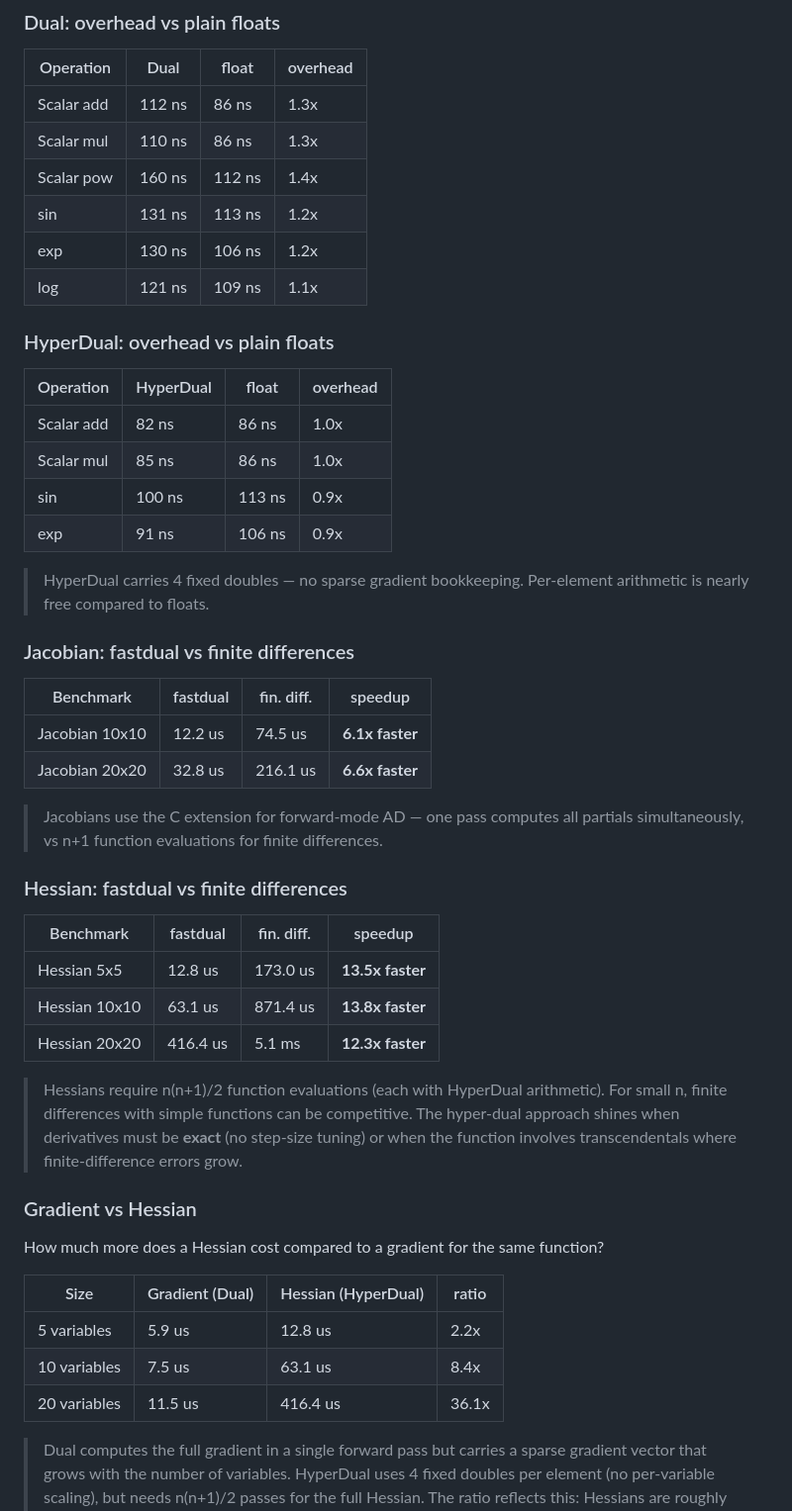
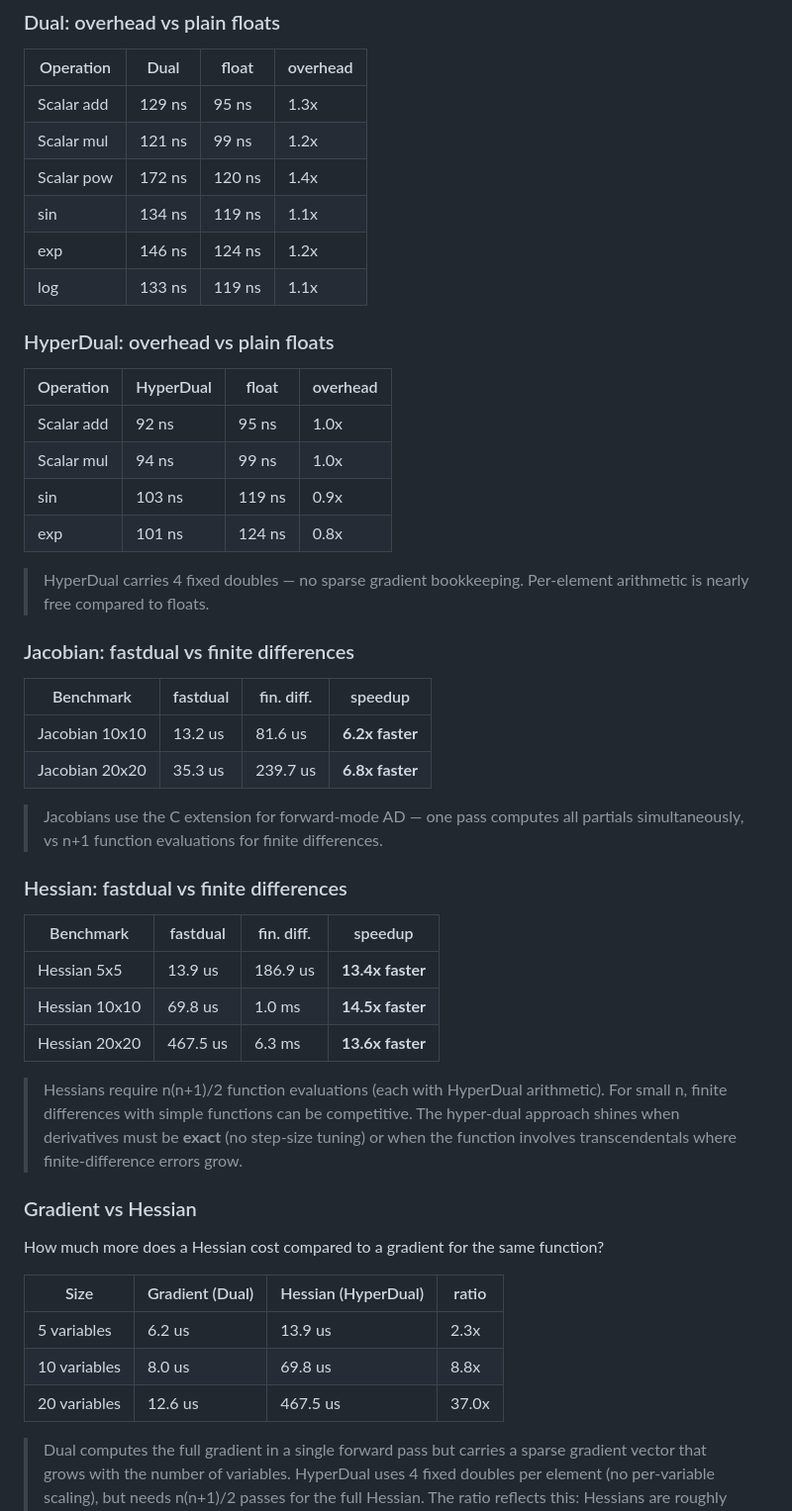
Before and after one commit to milanofthe/fastdual, a Markdown page: README.md, the part around the change. Shown at 99% size. Drawn GitHub-style.

Commit message:
Update README benchmark results [skip ci]

```diff
--- a/README.md
+++ b/README.md
@@ -198,12 +198,12 @@ All hot paths are in C — both `Dual` and `HyperDual` types are C extensions wi
 <!-- BENCH:OVERHEAD:START -->
 | Operation | Dual | float | overhead |
 |-----------|------|-------|----------|
-| Scalar add | 112 ns | 86 ns | 1.3x |
-| Scalar mul | 110 ns | 86 ns | 1.3x |
-| Scalar pow | 160 ns | 112 ns | 1.4x |
-| sin | 131 ns | 113 ns | 1.2x |
-| exp | 130 ns | 106 ns | 1.2x |
-| log | 121 ns | 109 ns | 1.1x |
+| Scalar add | 129 ns | 95 ns | 1.3x |
+| Scalar mul | 121 ns | 99 ns | 1.2x |
+| Scalar pow | 172 ns | 120 ns | 1.4x |
+| sin | 134 ns | 119 ns | 1.1x |
+| exp | 146 ns | 124 ns | 1.2x |
+| log | 133 ns | 119 ns | 1.1x |
 <!-- BENCH:OVERHEAD:END -->
 
 ### HyperDual: overhead vs plain floats
@@ -211,10 +211,10 @@ All hot paths are in C — both `Dual` and `HyperDual` types are C extensions wi
 <!-- BENCH:HDOVERHEAD:START -->
 | Operation | HyperDual | float | overhead |
 |-----------|-----------|-------|----------|
-| Scalar add | 82 ns | 86 ns | 1.0x |
-| Scalar mul | 85 ns | 86 ns | 1.0x |
-| sin | 100 ns | 113 ns | 0.9x |
-| exp | 91 ns | 106 ns | 0.9x |
+| Scalar add | 92 ns | 95 ns | 1.0x |
+| Scalar mul | 94 ns | 99 ns | 1.0x |
+| sin | 103 ns | 119 ns | 0.9x |
+| exp | 101 ns | 124 ns | 0.8x |
 <!-- BENCH:HDOVERHEAD:END -->
 
 > HyperDual carries 4 fixed doubles — no sparse gradient bookkeeping. Per-element arithmetic is nearly free compared to floats.
@@ -224,8 +224,8 @@ All hot paths are in C — both `Dual` and `HyperDual` types are C extensions wi
 <!-- BENCH:COMPARISON:START -->
 | Benchmark | fastdual | fin. diff. | speedup |
 |-----------|---|---|---|
-| Jacobian 10x10 | 12.2 us | 74.5 us | **6.1x faster** |
-| Jacobian 20x20 | 32.8 us | 216.1 us | **6.6x faster** |
+| Jacobian 10x10 | 13.2 us | 81.6 us | **6.2x faster** |
+| Jacobian 20x20 | 35.3 us | 239.7 us | **6.8x faster** |
 <!-- BENCH:COMPARISON:END -->
 
 > Jacobians use the C extension for forward-mode AD — one pass computes all partials simultaneously, vs n+1 function evaluations for finite differences.
@@ -235,9 +235,9 @@ All hot paths are in C — both `Dual` and `HyperDual` types are C extensions wi
 <!-- BENCH:HESSIAN:START -->
 | Benchmark | fastdual | fin. diff. | speedup |
 |-----------|---|---|---|
-| Hessian 5x5 | 12.8 us | 173.0 us | **13.5x faster** |
-| Hessian 10x10 | 63.1 us | 871.4 us | **13.8x faster** |
-| Hessian 20x20 | 416.4 us | 5.1 ms | **12.3x faster** |
+| Hessian 5x5 | 13.9 us | 186.9 us | **13.4x faster** |
+| Hessian 10x10 | 69.8 us | 1.0 ms | **14.5x faster** |
+| Hessian 20x20 | 467.5 us | 6.3 ms | **13.6x faster** |
 <!-- BENCH:HESSIAN:END -->
 
 > Hessians require n(n+1)/2 function evaluations (each with HyperDual arithmetic). For small n, finite differences with simple functions can be competitive. The hyper-dual approach shines when derivatives must be **exact** (no step-size tuning) or when the function involves transcendentals where finite-difference errors grow.
@@ -249,9 +249,9 @@ How much more does a Hessian cost compared to a gradient for the same function?
 <!-- BENCH:GRADVSHESS:START -->
 | Size | Gradient (Dual) | Hessian (HyperDual) | ratio |
 |------|-----------------|---------------------|-------|
-| 5 variables | 5.9 us | 12.8 us | 2.2x |
-| 10 variables | 7.5 us | 63.1 us | 8.4x |
-| 20 variables | 11.5 us | 416.4 us | 36.1x |
+| 5 variables | 6.2 us | 13.9 us | 2.3x |
+| 10 variables | 8.0 us | 69.8 us | 8.8x |
+| 20 variables | 12.6 us | 467.5 us | 37.0x |
 <!-- BENCH:GRADVSHESS:END -->
 
 > Dual computes the full gradient in a single forward pass but carries a sparse gradient vector that grows with the number of variables. HyperDual uses 4 fixed doubles per element (no per-variable scaling), but needs n(n+1)/2 passes for the full Hessian. The ratio reflects this: Hessians are roughly O(n²) more expensive than gradients.
```
